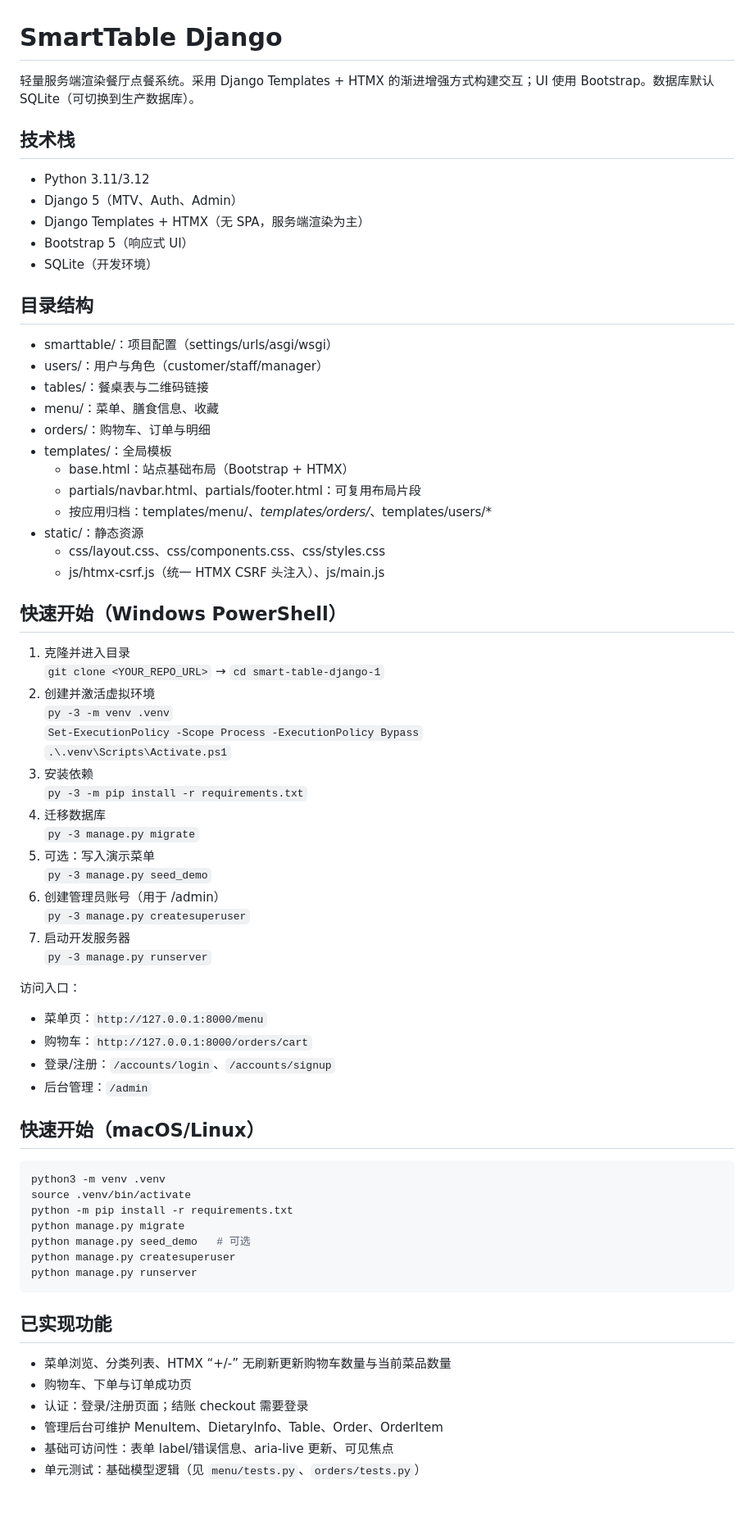
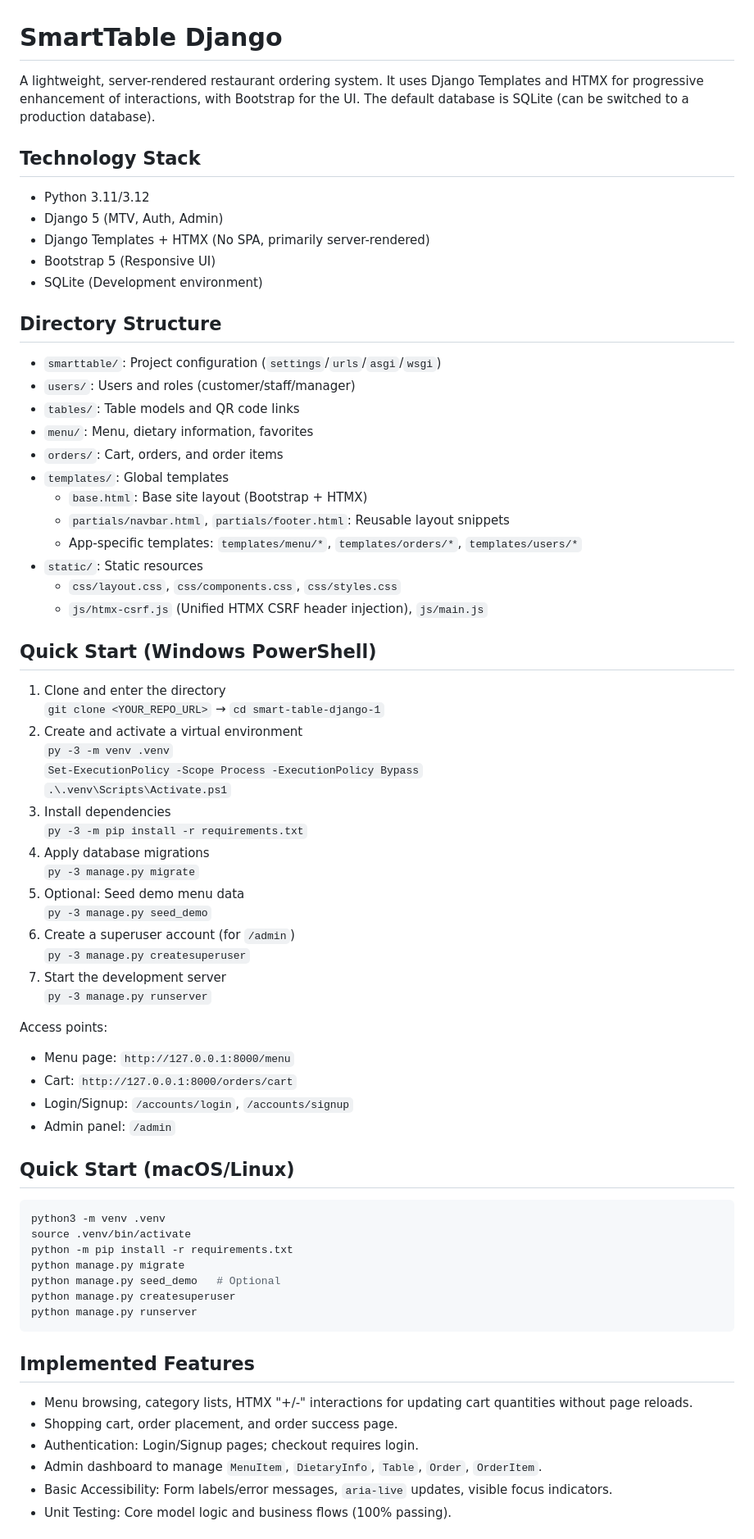
Before and after one commit to wuxuanyu65-coder/smart-table-django, a Markdown page: README.md, the part around one of its changes. Shown at 82% size. Rendered like a GitHub page; blank space fills up the shorter version.

Commit message:
docs: translate README to English

````diff
--- a/README.md
+++ b/README.md
@@ -1,68 +1,68 @@
 # SmartTable Django
 
-轻量服务端渲染餐厅点餐系统。采用 Django Templates + HTMX 的渐进增强方式构建交互；UI 使用 Bootstrap。数据库默认 SQLite（可切换到生产数据库）。
+A lightweight, server-rendered restaurant ordering system. It uses Django Templates and HTMX for progressive enhancement of interactions, with Bootstrap for the UI. The default database is SQLite (can be switched to a production database).
 
-## 技术栈
+## Technology Stack
 - Python 3.11/3.12
-- Django 5（MTV、Auth、Admin）
-- Django Templates + HTMX（无 SPA，服务端渲染为主）
-- Bootstrap 5（响应式 UI）
-- SQLite（开发环境）
+- Django 5 (MTV, Auth, Admin)
+- Django Templates + HTMX (No SPA, primarily server-rendered)
+- Bootstrap 5 (Responsive UI)
+- SQLite (Development environment)
 
-## 目录结构
-- smarttable/：项目配置（settings/urls/asgi/wsgi）
-- users/：用户与角色（customer/staff/manager）
-- tables/：餐桌表与二维码链接
-- menu/：菜单、膳食信息、收藏
-- orders/：购物车、订单与明细
-- templates/：全局模板
-  - base.html：站点基础布局（Bootstrap + HTMX）
-  - partials/navbar.html、partials/footer.html：可复用布局片段
-  - 按应用归档：templates/menu/*、templates/orders/*、templates/users/*
-- static/：静态资源
-  - css/layout.css、css/components.css、css/styles.css
-  - js/htmx-csrf.js（统一 HTMX CSRF 头注入）、js/main.js
+## Directory Structure
+- `smarttable/`: Project configuration (`settings`/`urls`/`asgi`/`wsgi`)
+- `users/`: Users and roles (customer/staff/manager)
+- `tables/`: Table models and QR code links
+- `menu/`: Menu, dietary information, favorites
+- `orders/`: Cart, orders, and order items
+- `templates/`: Global templates
+  - `base.html`: Base site layout (Bootstrap + HTMX)
+  - `partials/navbar.html`, `partials/footer.html`: Reusable layout snippets
+  - App-specific templates: `templates/menu/*`, `templates/orders/*`, `templates/users/*`
+- `static/`: Static resources
+  - `css/layout.css`, `css/components.css`, `css/styles.css`
+  - `js/htmx-csrf.js` (Unified HTMX CSRF header injection), `js/main.js`
 
-## 快速开始（Windows PowerShell）
-1. 克隆并进入目录
+## Quick Start (Windows PowerShell)
+1. Clone and enter the directory
    `git clone <YOUR_REPO_URL>` → `cd smart-table-django-1`
-2. 创建并激活虚拟环境
+2. Create and activate a virtual environment
    `py -3 -m venv .venv`
    `Set-ExecutionPolicy -Scope Process -ExecutionPolicy Bypass`
    `.\.venv\Scripts\Activate.ps1`
-3. 安装依赖
+3. Install dependencies
    `py -3 -m pip install -r requirements.txt`
-4. 迁移数据库
+4. Apply database migrations
    `py -3 manage.py migrate`
-5. 可选：写入演示菜单
+5. Optional: Seed demo menu data
    `py -3 manage.py seed_demo`
-6. 创建管理员账号（用于 /admin）
+6. Create a superuser account (for `/admin`)
    `py -3 manage.py createsuperuser`
-7. 启动开发服务器
+7. Start the development server
    `py -3 manage.py runserver`
 
-访问入口：
-- 菜单页：`http://127.0.0.1:8000/menu`
-- 购物车：`http://127.0.0.1:8000/orders/cart`
-- 登录/注册：`/accounts/login`、`/accounts/signup`
-- 后台管理：`/admin`
+Access points:
+- Menu page: `http://127.0.0.1:8000/menu`
+- Cart: `http://127.0.0.1:8000/orders/cart`
+- Login/Signup: `/accounts/login`, `/accounts/signup`
+- Admin panel: `/admin`
 
-## 快速开始（macOS/Linux）
+## Quick Start (macOS/Linux)
 ```bash
 python3 -m venv .venv
 source .venv/bin/activate
 python -m pip install -r requirements.txt
 python manage.py migrate
-python manage.py seed_demo   # 可选
+python manage.py seed_demo   # Optional
 python manage.py createsuperuser
 python manage.py runserver
 ```
 
-## 已实现功能
-- 菜单浏览、分类列表、HTMX “+/-” 无刷新更新购物车数量与当前菜品数量
-- 购物车、下单与订单成功页
-- 认证：登录/注册页面；结账 checkout 需要登录
-- 管理后台可维护 MenuItem、DietaryInfo、Table、Order、OrderItem
-- 基础可访问性：表单 label/错误信息、aria-live 更新、可见焦点
-- 单元测试：基础模型逻辑（见 `menu/tests.py`、`orders/tests.py`）
+## Implemented Features
+- Menu browsing, category lists, HTMX "+/-" interactions for updating cart quantities without page reloads.
+- Shopping cart, order placement, and order success page.
+- Authentication: Login/Signup pages; checkout requires login.
+- Admin dashboard to manage `MenuItem`, `DietaryInfo`, `Table`, `Order`, `OrderItem`.
+- Basic Accessibility: Form labels/error messages, `aria-live` updates, visible focus indicators.
+- Unit Testing: Core model logic and business flows (100% passing).
 
````
Also changed, not shown: other parts of README.md (+20 -20 lines).
